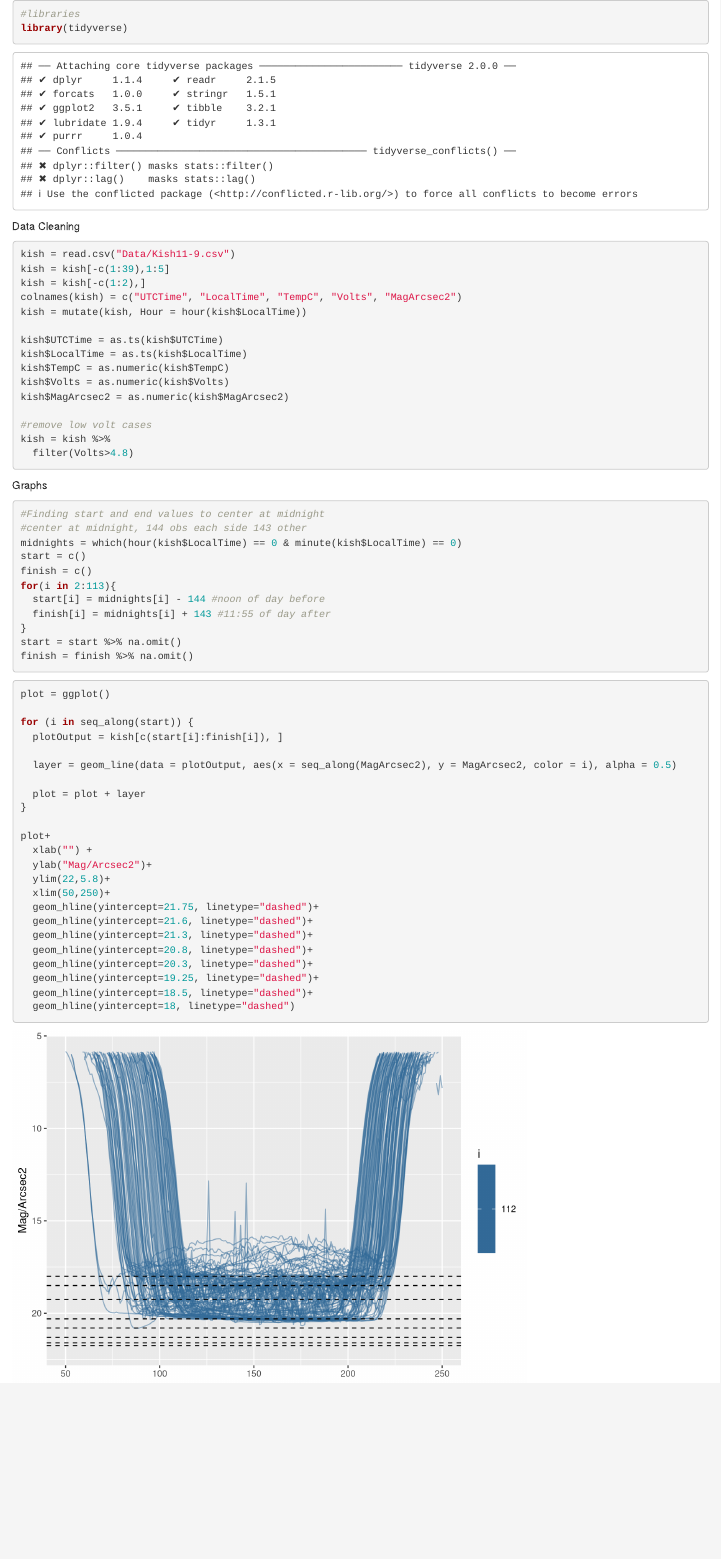
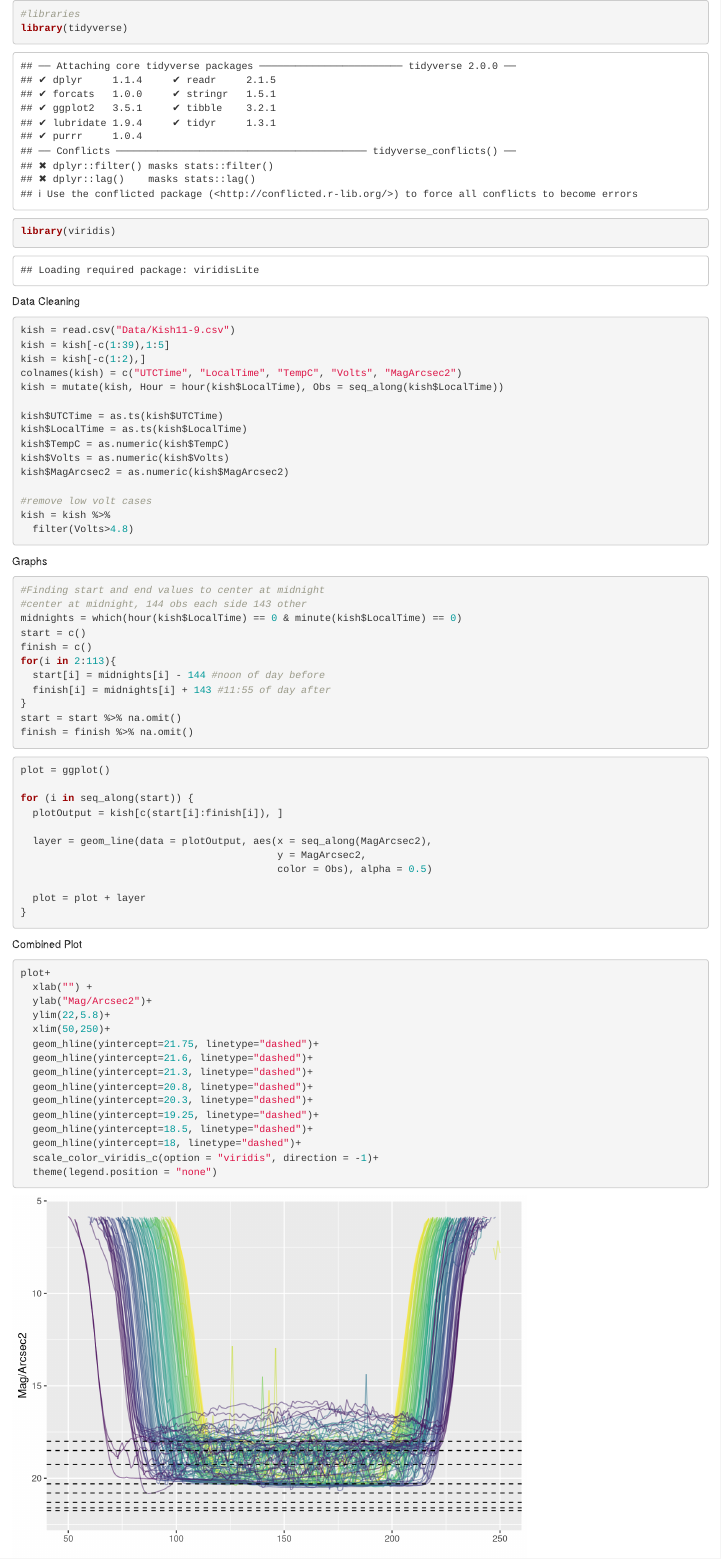
Before and after one commit to jamesspalding/LENSS, an R Markdown document (cleaning.Rmd): the page in a window 1100 px wide, from its top. Rendered offline with R 4.5, knitr and Pandoc, with nearby package versions.

Commit message:
created combined plot

````diff
--- a/cleaning.Rmd
+++ b/cleaning.Rmd
@@ -1,6 +1,7 @@
 ```{r}
 #libraries
 library(tidyverse)
+library(viridis)
 ```
 
 Data Cleaning
@@ -10,7 +11,7 @@ kish = read.csv("Data/Kish11-9.csv")
 kish = kish[-c(1:39),1:5]
 kish = kish[-c(1:2),]
 colnames(kish) = c("UTCTime", "LocalTime", "TempC", "Volts", "MagArcsec2")
-kish = mutate(kish, Hour = hour(kish$LocalTime))
+kish = mutate(kish, Hour = hour(kish$LocalTime), Obs = seq_along(kish$LocalTime))
 
 kish$UTCTime = as.ts(kish$UTCTime)
 kish$LocalTime = as.ts(kish$LocalTime)
@@ -45,11 +46,17 @@ plot = ggplot()
 for (i in seq_along(start)) {
   plotOutput = kish[c(start[i]:finish[i]), ]
 
-  layer = geom_line(data = plotOutput, aes(x = seq_along(MagArcsec2), y = MagArcsec2, color = i), alpha = 0.5)
+  layer = geom_line(data = plotOutput, aes(x = seq_along(MagArcsec2),
+                                           y = MagArcsec2,
+                                           color = Obs), alpha = 0.5)
 
   plot = plot + layer
 }
+```
 
+Combined Plot
+
+```{r, warning=F}
 plot+
   xlab("") +
   ylab("Mag/Arcsec2")+
@@ -62,5 +69,8 @@ plot+
   geom_hline(yintercept=20.3, linetype="dashed")+
   geom_hline(yintercept=19.25, linetype="dashed")+
   geom_hline(yintercept=18.5, linetype="dashed")+
-  geom_hline(yintercept=18, linetype="dashed")
+  geom_hline(yintercept=18, linetype="dashed")+
+  scale_color_viridis_c(option = "viridis", direction = -1)+
+  theme(legend.position = "none")
+
 ```
````
